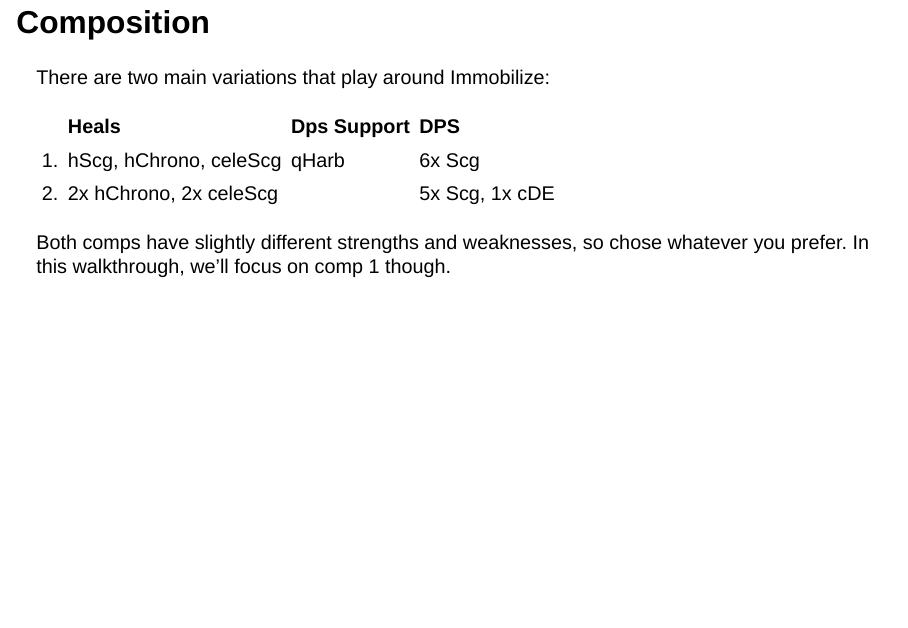
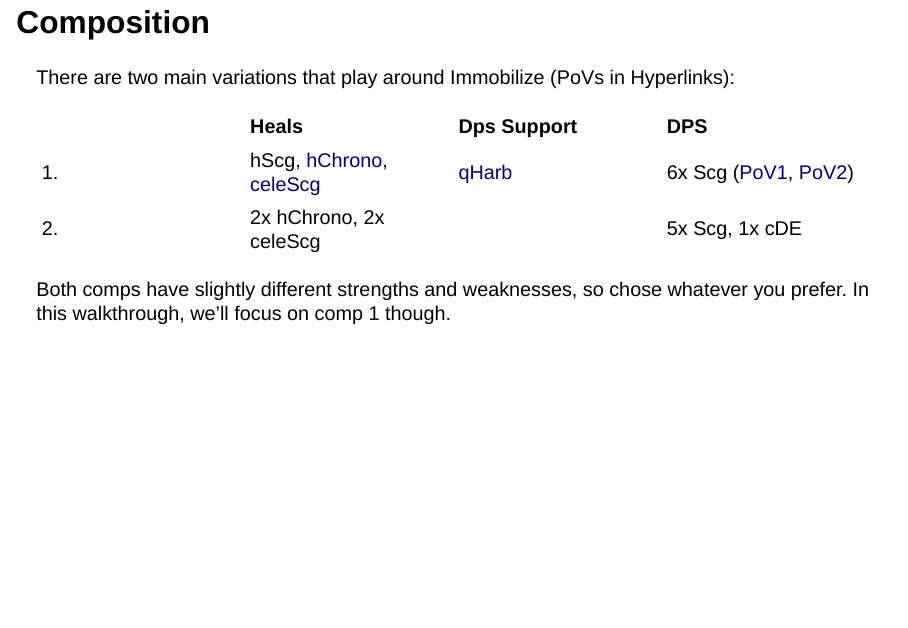
Before and after one commit to unit-gw2/eos, a Quarto document (index.qmd): page 9 of 39. Rendered offline with R 4.5, knitr and Pandoc in place of Quarto, with nearby package versions; drawn as Slidy slides in place of the format the file asks for.

Commit message:
auto publish

```diff
--- a/index.qmd
+++ b/index.qmd
@@ -64,11 +64,11 @@ It's also possible to complete EoS with a Virt stack and the common no-immob str
 
 ## Composition
 
-There are two main variations that play around Immobilize:
+There are two main variations that play around Immobilize (PoVs in Hyperlinks):
 
 |  | Heals | Dps Support | DPS |
 | :-- | :-- | :-- |  :-- |
-| 1. | hScg, hChrono, celeScg | qHarb |  6x Scg |
+| 1. | hScg, [hChrono](https://www.youtube.com/watch?v=f1Zc9xo0ZEI&t=0s), [celeScg](https://www.youtube.com/watch?v=l0TsyS59Nto&t=320s) | [qHarb](https://www.youtube.com/watch?v=E8E41uVeP_Q) |  6x Scg ([PoV1](https://www.youtube.com/watch?v=qwGuVtH0imw), [PoV2](https://www.youtube.com/watch?v=vHjsyM75Gpo)) |
 | 2. | 2x hChrono, 2x celeScg |  | 5x Scg, 1x cDE |
 
 Both comps have slightly different strengths and weaknesses, so chose whatever you prefer. In this walkthrough, we'll focus on comp 1 though.
```
Also changed, not shown: 3 other files.
